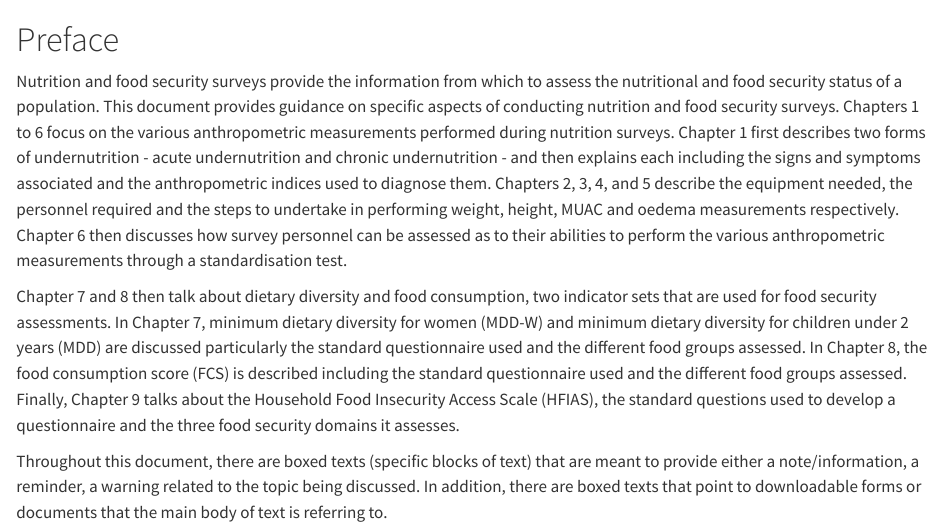
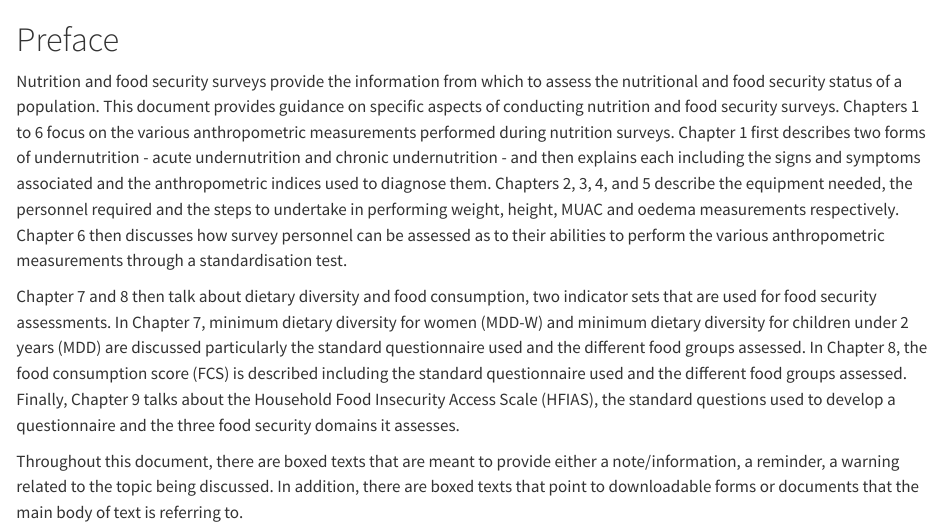
Before and after one commit to nutriverse/nutrisurvey, a Quarto document (index.qmd): the page in a window 1100 px wide, from its top. Rendered offline with R 4.5, knitr and Pandoc in place of Quarto, with nearby package versions.

Commit message:
edit preface; edit preface/intro chapter #25

```diff
--- a/index.qmd
+++ b/index.qmd
@@ -4,4 +4,4 @@ Nutrition and food security surveys provide the information from which to assess
 
 Chapter 7 and 8 then talk about dietary diversity and food consumption, two indicator sets that are used for food security assessments. In Chapter 7, minimum dietary diversity for women (MDD-W) and minimum dietary diversity for children under 2 years (MDD) are discussed particularly the standard questionnaire used and the different food groups assessed. In Chapter 8, the food consumption score (FCS) is described including the standard questionnaire used and the different food groups assessed. Finally, Chapter 9 talks about the Household Food Insecurity Access Scale (HFIAS), the standard questions used to develop a questionnaire and the three food security domains it assesses.
 
-Throughout this document, there are boxed texts (specific blocks of text) that are meant to provide either a note/information, a reminder, a warning related to the topic being discussed. In addition, there are boxed texts that point to downloadable forms or documents that the main body of text is referring to.
+Throughout this document, there are boxed texts that are meant to provide either a note/information, a reminder, a warning related to the topic being discussed. In addition, there are boxed texts that point to downloadable forms or documents that the main body of text is referring to.
```
Also changed, not shown: README.md.
